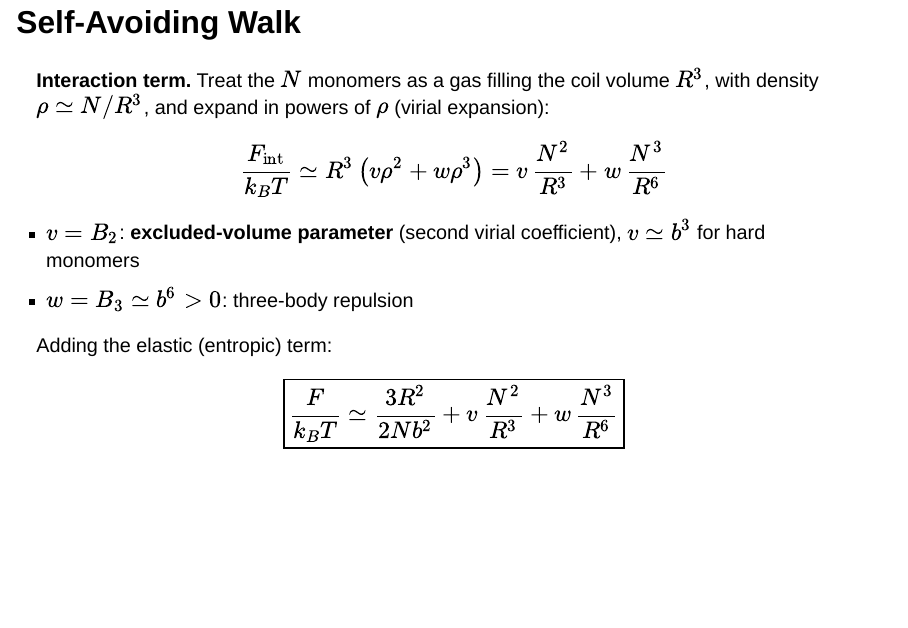
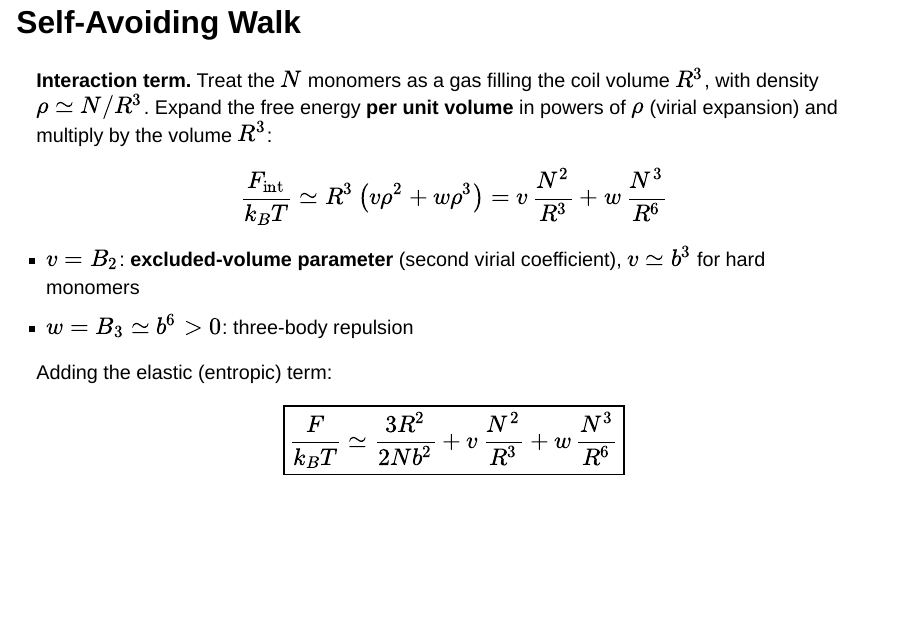
Before and after one commit to FTurci/course-disordered-matter-slides, a Quarto document (present/soft-matter_polymers1.qmd): page 29 of 31. Rendered offline with R 4.5, knitr and Pandoc in place of Quarto, with nearby package versions; drawn as Slidy slides in place of the format the file asks for.

Commit message:
Say that the virial expansion is for the free energy density, hence the volume factor
Co-Authored-By: Claude Opus 5.5 <noreply@anthropic.com>

```diff
--- a/present/soft-matter_polymers1.qmd
+++ b/present/soft-matter_polymers1.qmd
@@ -520,7 +520,7 @@ $$
 
 ## Self-Avoiding Walk
 
-**Interaction term.** Treat the $N$ monomers as a gas filling the coil volume $R^3$, with density $\rho\simeq N/R^3$, and expand in powers of $\rho$ (virial expansion):
+**Interaction term.** Treat the $N$ monomers as a gas filling the coil volume $R^3$, with density $\rho\simeq N/R^3$. Expand the free energy **per unit volume** in powers of $\rho$ (virial expansion) and multiply by the volume $R^3$:
 
 $$
 \frac{F_{\rm int}}{k_BT}\simeq R^3\left(v\rho^2+w\rho^3\right)=v\,\frac{N^2}{R^3}+w\,\frac{N^3}{R^6}
```
Also changed, not shown: docs/search.json, 3 other files.
